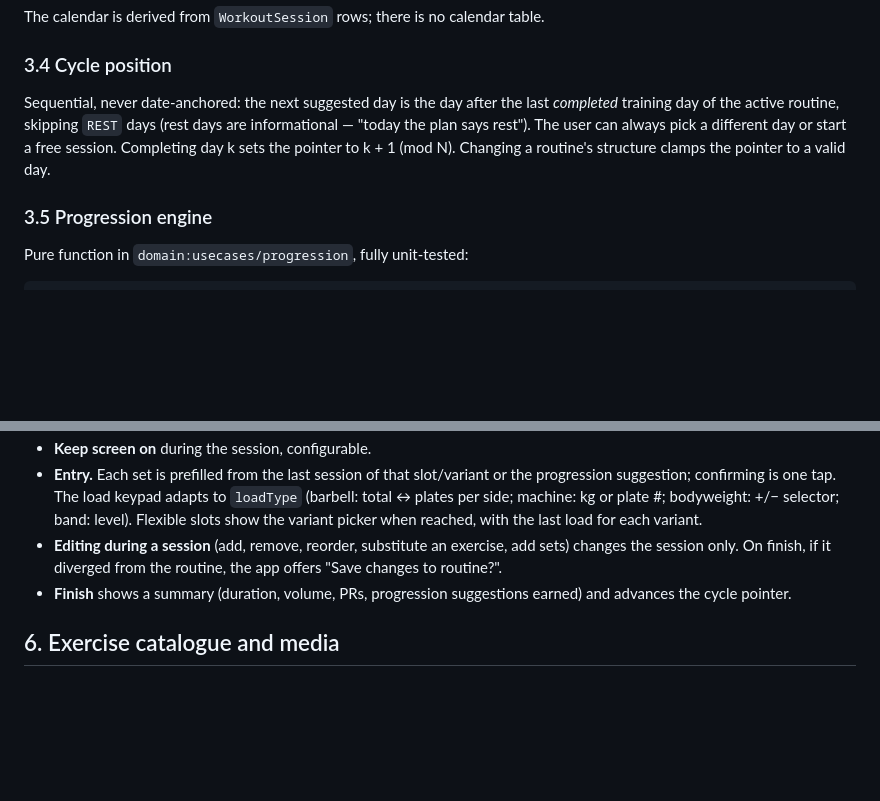
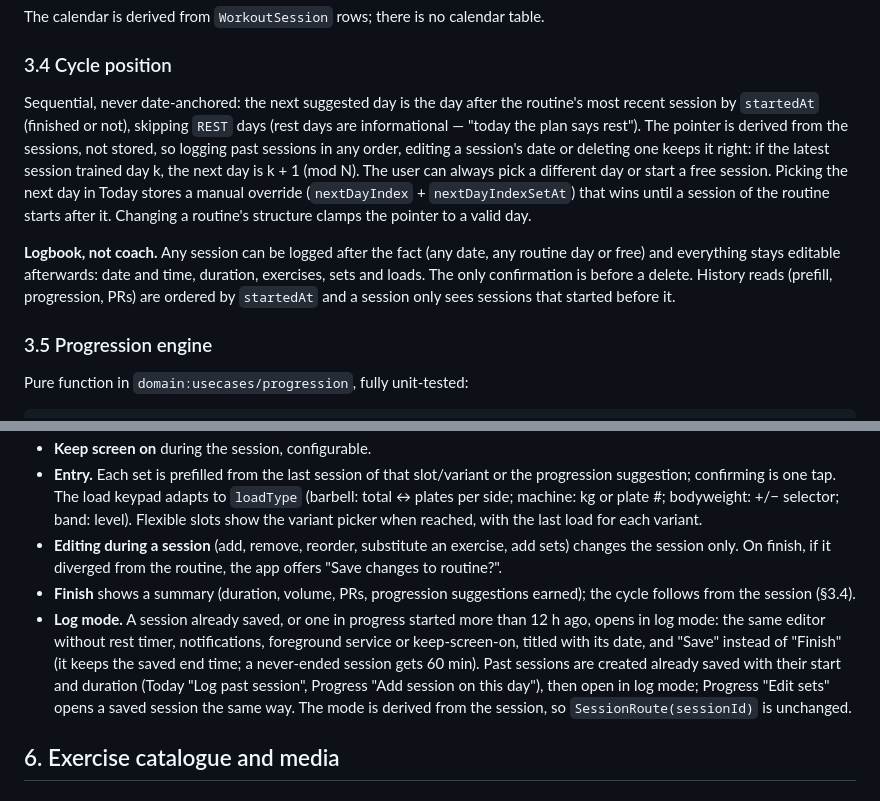
Before and after one commit to Sebas1705/Haltera, a Markdown page: docs/designs/2026-10-14-ironlog-core-design.md, 2 parts joined by grey strips. Drawn GitHub-style; blank space fills up the shorter version.

Commit message:
docs: describe the derived cycle, past sessions and log mode

```diff
--- a/docs/designs/2026-10-14-ironlog-core-design.md
+++ b/docs/designs/2026-10-14-ironlog-core-design.md
@@ -127,7 +127,9 @@ The calendar is derived from `WorkoutSession` rows; there is no calendar table.
 
 ### 3.4 Cycle position
 
-Sequential, never date-anchored: the next suggested day is the day after the last *completed* training day of the active routine, skipping `REST` days (rest days are informational — "today the plan says rest"). The user can always pick a different day or start a free session. Completing day k sets the pointer to k + 1 (mod N). Changing a routine's structure clamps the pointer to a valid day.
+Sequential, never date-anchored: the next suggested day is the day after the routine's most recent session by `startedAt` (finished or not), skipping `REST` days (rest days are informational — "today the plan says rest"). The pointer is derived from the sessions, not stored, so logging past sessions in any order, editing a session's date or deleting one keeps it right: if the latest session trained day k, the next day is k + 1 (mod N). The user can always pick a different day or start a free session. Picking the next day in Today stores a manual override (`nextDayIndex` + `nextDayIndexSetAt`) that wins until a session of the routine starts after it. Changing a routine's structure clamps the pointer to a valid day.
+
+**Logbook, not coach.** Any session can be logged after the fact (any date, any routine day or free) and everything stays editable afterwards: date and time, duration, exercises, sets and loads. The only confirmation is before a delete. History reads (prefill, progression, PRs) are ordered by `startedAt` and a session only sees sessions that started before it.
 
 ### 3.5 Progression engine
 
@@ -176,7 +178,8 @@ Suggestions are never applied silently: the next session prefills the suggested
 - **Keep screen on** during the session, configurable.
 - **Entry.** Each set is prefilled from the last session of that slot/variant or the progression suggestion; confirming is one tap. The load keypad adapts to `loadType` (barbell: total ↔ plates per side; machine: kg or plate #; bodyweight: +/− selector; band: level). Flexible slots show the variant picker when reached, with the last load for each variant.
 - **Editing during a session** (add, remove, reorder, substitute an exercise, add sets) changes the session only. On finish, if it diverged from the routine, the app offers "Save changes to routine?".
-- **Finish** shows a summary (duration, volume, PRs, progression suggestions earned) and advances the cycle pointer.
+- **Finish** shows a summary (duration, volume, PRs, progression suggestions earned); the cycle follows from the session (§3.4).
+- **Log mode.** A session already saved, or one in progress started more than 12 h ago, opens in log mode: the same editor without rest timer, notifications, foreground service or keep-screen-on, titled with its date, and "Save" instead of "Finish" (it keeps the saved end time; a never-ended session gets 60 min). Past sessions are created already saved with their start and duration (Today "Log past session", Progress "Add session on this day"), then open in log mode; Progress "Edit sets" opens a saved session the same way. The mode is derived from the session, so `SessionRoute(sessionId)` is unchanged.
 
 ## 6. Exercise catalogue and media
 
```
Also changed, not shown: MODULE_MAP.md (+5 -5 lines).
